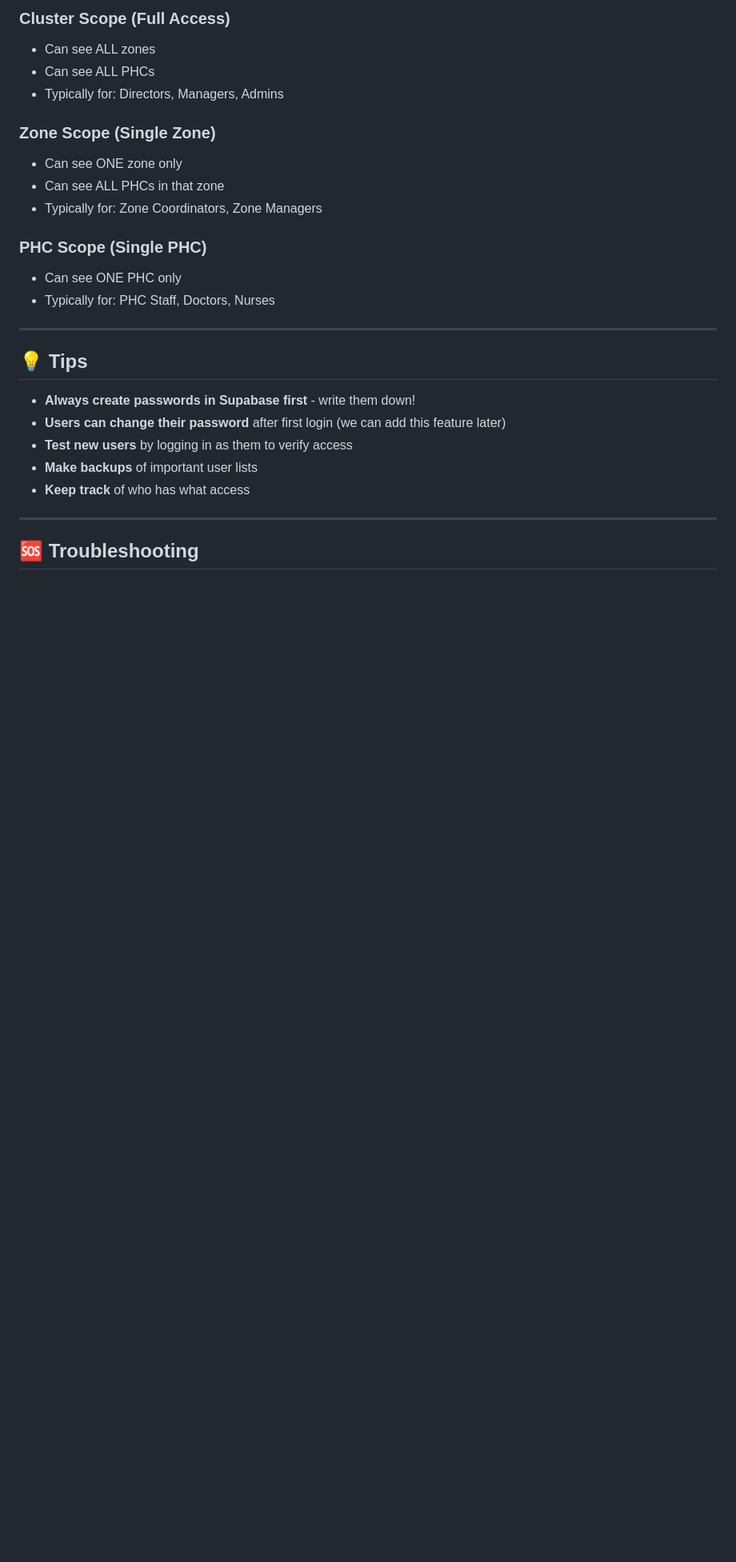
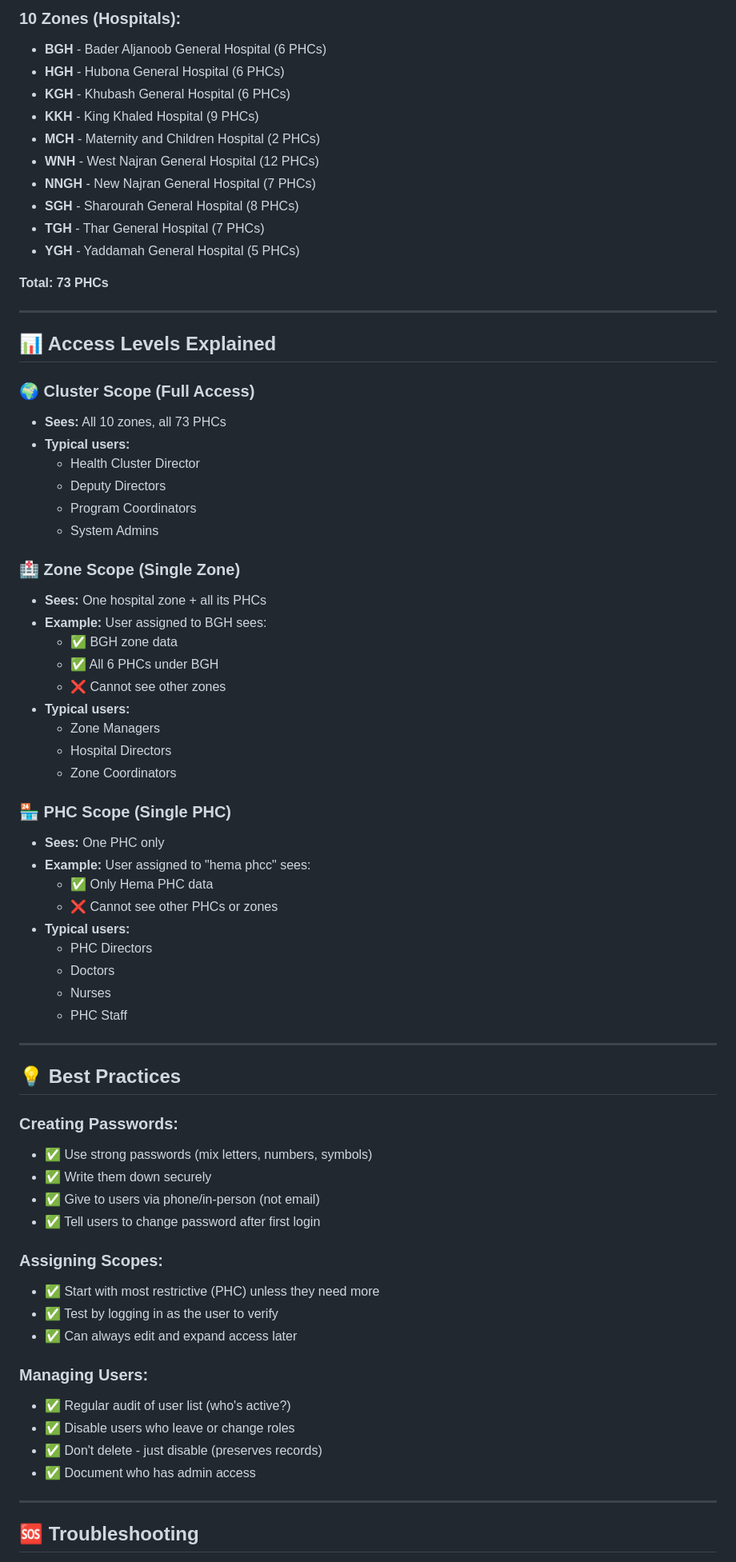
Before and after one commit to alalhawkash/phm-webapp, a Markdown page: HOW-TO-ADD-USERS.md, the part around the change printed below. Shown: that part at 80% size. Rendered like a GitHub page; blank space fills up the shorter version.

Commit message:
Update HOW-TO-ADD-USERS with current accurate information

```diff
--- a/HOW-TO-ADD-USERS.md
+++ b/HOW-TO-ADD-USERS.md
@@ -114,27 +146,72 @@ Let's say you want to add Dr. Sarah who manages the North Zone.
 
-### Cluster Scope (Full Access)
-- Can see ALL zones
-- Can see ALL PHCs
-- Typically for: Directors, Managers, Admins
+### **10 Zones (Hospitals):**
+- **BGH** - Bader Aljanoob General Hospital (6 PHCs)
+- **HGH** - Hubona General Hospital (6 PHCs)
+- **KGH** - Khubash General Hospital (6 PHCs)
+- **KKH** - King Khaled Hospital (9 PHCs)
+- **MCH** - Maternity and Children Hospital (2 PHCs)
+- **WNH** - West Najran General Hospital (12 PHCs)
+- **NNGH** - New Najran General Hospital (7 PHCs)
+- **SGH** - Sharourah General Hospital (8 PHCs)
+- **TGH** - Thar General Hospital (7 PHCs)
+- **YGH** - Yaddamah General Hospital (5 PHCs)
 
-### Zone Scope (Single Zone)
-- Can see ONE zone only
-- Can see ALL PHCs in that zone
-- Typically for: Zone Coordinators, Zone Managers
-
-### PHC Scope (Single PHC)
-- Can see ONE PHC only
-- Typically for: PHC Staff, Doctors, Nurses
+**Total: 73 PHCs**
 
 ---
 
-## 💡 Tips
+## 📊 Access Levels Explained
 
-- **Always create passwords in Supabase first** - write them down!
-- **Users can change their password** after first login (we can add this feature later)
-- **Test new users** by logging in as them to verify access
-- **Make backups** of important user lists
-- **Keep track** of who has what access
+### 🌍 Cluster Scope (Full Access)
+- **Sees:** All 10 zones, all 73 PHCs
+- **Typical users:**
+  - Health Cluster Director
+  - Deputy Directors
+  - Program Coordinators
+  - System Admins
+
+### 🏥 Zone Scope (Single Zone)
+- **Sees:** One hospital zone + all its PHCs
+- **Example:** User assigned to BGH sees:
+  - ✅ BGH zone data
+  - ✅ All 6 PHCs under BGH
+  - ❌ Cannot see other zones
+- **Typical users:**
+  - Zone Managers
+  - Hospital Directors
+  - Zone Coordinators
+
+### 🏪 PHC Scope (Single PHC)
+- **Sees:** One PHC only
+- **Example:** User assigned to "hema phcc" sees:
+  - ✅ Only Hema PHC data
+  - ❌ Cannot see other PHCs or zones
+- **Typical users:**
+  - PHC Directors
+  - Doctors
+  - Nurses
+  - PHC Staff
+
+---
+
+## 💡 Best Practices
+
+### Creating Passwords:
+- ✅ Use strong passwords (mix letters, numbers, symbols)
+- ✅ Write them down securely
+- ✅ Give to users via phone/in-person (not email)
+- ✅ Tell users to change password after first login
+
+### Assigning Scopes:
+- ✅ Start with most restrictive (PHC) unless they need more
+- ✅ Test by logging in as the user to verify
+- ✅ Can always edit and expand access later
+
+### Managing Users:
+- ✅ Regular audit of user list (who's active?)
+- ✅ Disable users who leave or change roles
+- ✅ Don't delete - just disable (preserves records)
+- ✅ Document who has admin access
 
 ---
 
```
Also changed, not shown: other parts of HOW-TO-ADD-USERS.md (+133 -69 lines).
